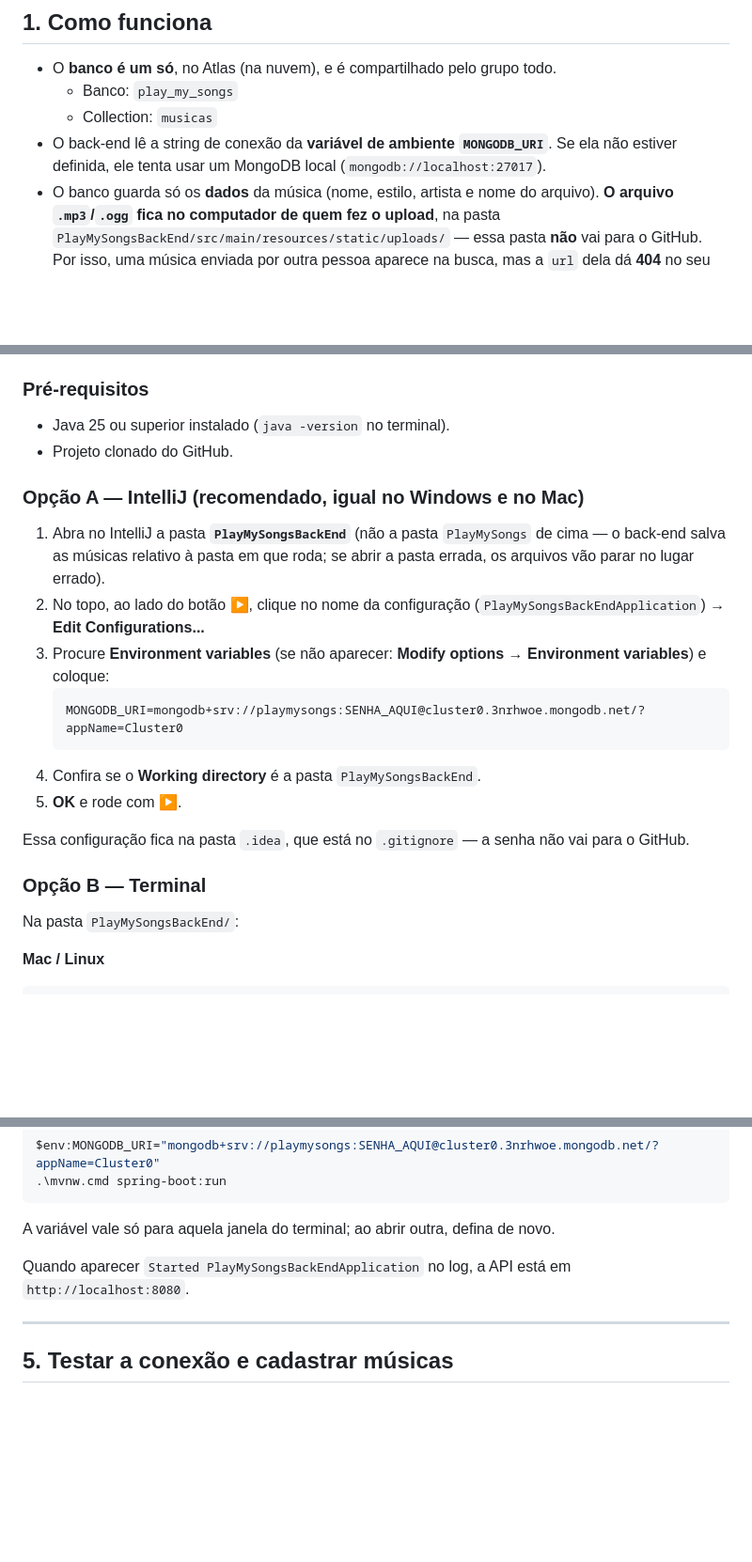
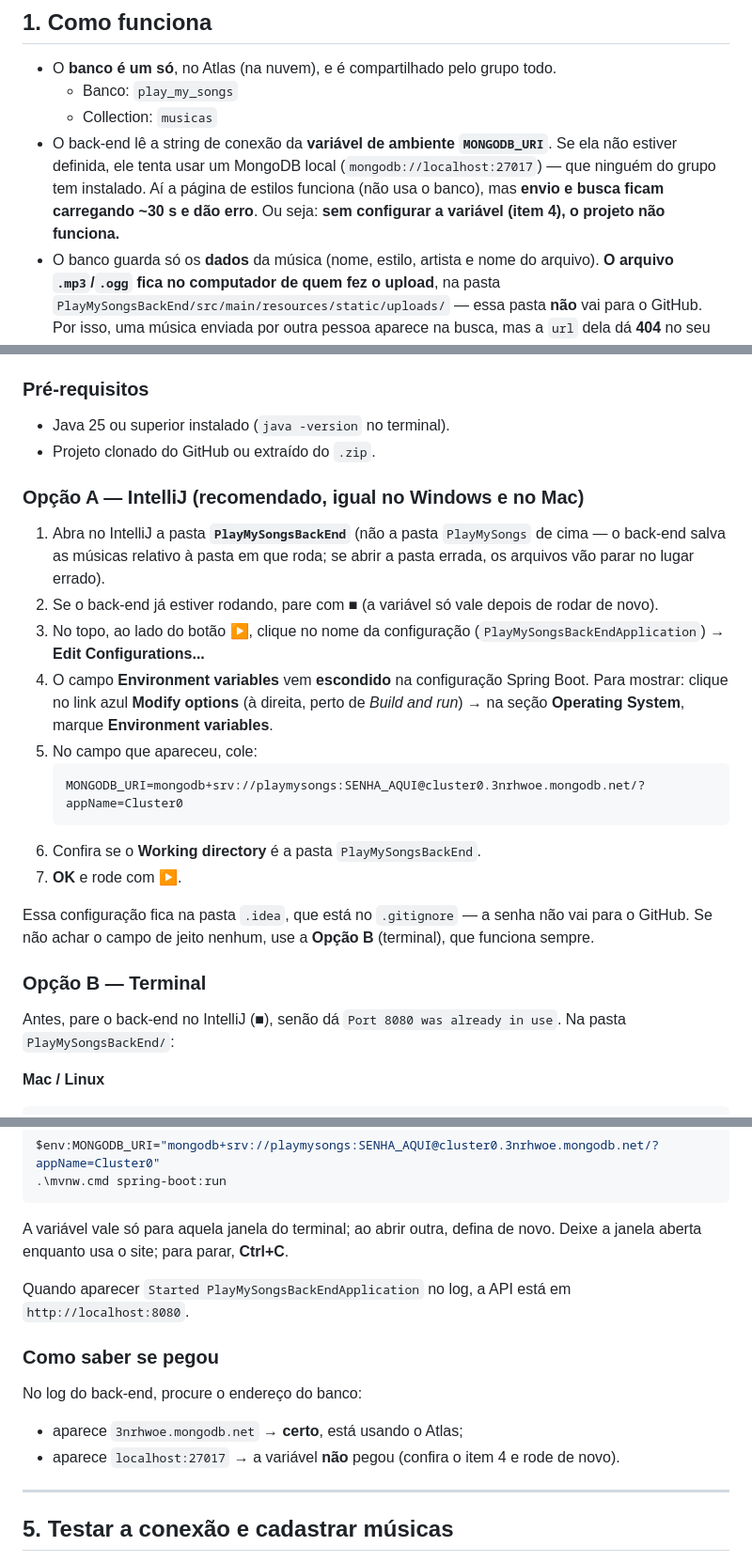
Before and after one commit to nicolyrampaso/PlayMySongs, a Markdown page: GUIA_MONGODB_ATLAS.md, 3 parts joined by grey strips. Shown at 94% size. GitHub-like rendering; blank space fills up the shorter version.

Commit message:
docs: detalha configuracao do MONGODB_URI no guia do Atlas
Co-Authored-By: Claude Opus 5.5 <noreply@anthropic.com>

````diff
--- a/GUIA_MONGODB_ATLAS.md
+++ b/GUIA_MONGODB_ATLAS.md
@@ -14,7 +14,9 @@ back-end nele, como cadastrar músicas e o que conferir antes da apresentação.
   - Banco: `play_my_songs`
   - Collection: `musicas`
 - O back-end lê a string de conexão da **variável de ambiente `MONGODB_URI`**.
-  Se ela não estiver definida, ele tenta usar um MongoDB local (`mongodb://localhost:27017`).
+  Se ela não estiver definida, ele tenta usar um MongoDB local (`mongodb://localhost:27017`) — que ninguém do
+  grupo tem instalado. Aí a página de estilos funciona (não usa o banco), mas **envio e busca ficam carregando
+  ~30 s e dão erro**. Ou seja: **sem configurar a variável (item 4), o projeto não funciona.**
 - O banco guarda só os **dados** da música (nome, estilo, artista e nome do arquivo).
   **O arquivo `.mp3`/`.ogg` fica no computador de quem fez o upload**, na pasta
   `PlayMySongsBackEnd/src/main/resources/static/uploads/` — essa pasta **não** vai para o GitHub.
@@ -65,24 +67,30 @@ Erro comum: deixar `<db_username>` ou `<senha>` com os sinais `< >` — eles **n
 
 ### Pré-requisitos
 - Java 25 ou superior instalado (`java -version` no terminal).
-- Projeto clonado do GitHub.
+- Projeto clonado do GitHub ou extraído do `.zip`.
 
 ### Opção A — IntelliJ (recomendado, igual no Windows e no Mac)
 
 1. Abra no IntelliJ a pasta **`PlayMySongsBackEnd`** (não a pasta `PlayMySongs` de cima — o back-end salva as
    músicas relativo à pasta em que roda; se abrir a pasta errada, os arquivos vão parar no lugar errado).
-2. No topo, ao lado do botão ▶, clique no nome da configuração (`PlayMySongsBackEndApplication`) → **Edit Configurations...**
-3. Procure **Environment variables** (se não aparecer: **Modify options → Environment variables**) e coloque:
+2. Se o back-end já estiver rodando, pare com **■** (a variável só vale depois de rodar de novo).
+3. No topo, ao lado do botão ▶, clique no nome da configuração (`PlayMySongsBackEndApplication`) → **Edit Configurations...**
+4. O campo **Environment variables** vem **escondido** na configuração Spring Boot. Para mostrar:
+   clique no link azul **Modify options** (à direita, perto de *Build and run*) → na seção **Operating System**,
+   marque **Environment variables**.
+5. No campo que apareceu, cole:
    ```
    MONGODB_URI=mongodb+srv://playmysongs:SENHA_AQUI@cluster0.3nrhwoe.mongodb.net/?appName=Cluster0
    ```
-4. Confira se o **Working directory** é a pasta `PlayMySongsBackEnd`.
-5. **OK** e rode com ▶.
+6. Confira se o **Working directory** é a pasta `PlayMySongsBackEnd`.
+7. **OK** e rode com ▶.
 
 Essa configuração fica na pasta `.idea`, que está no `.gitignore` — a senha não vai para o GitHub.
+Se não achar o campo de jeito nenhum, use a **Opção B** (terminal), que funciona sempre.
 
 ### Opção B — Terminal
 
+Antes, pare o back-end no IntelliJ (■), senão dá `Port 8080 was already in use`.
 Na pasta `PlayMySongsBackEnd/`:
 
 **Mac / Linux**
@@ -104,8 +112,15 @@ $env:MONGODB_URI="mongodb+srv://playmysongs:SENHA_AQUI@cluster0.3nrhwoe.mongodb.
 ```
 
 A variável vale só para aquela janela do terminal; ao abrir outra, defina de novo.
+Deixe a janela aberta enquanto usa o site; para parar, **Ctrl+C**.
 
 Quando aparecer `Started PlayMySongsBackEndApplication` no log, a API está em `http://localhost:8080`.
+
+### Como saber se pegou
+
+No log do back-end, procure o endereço do banco:
+- aparece `3nrhwoe.mongodb.net` → **certo**, está usando o Atlas;
+- aparece `localhost:27017` → a variável **não** pegou (confira o item 4 e rode de novo).
 
 ---
 
````
Also changed, not shown: other parts of GUIA_MONGODB_ATLAS.md (+1 -1 lines).
